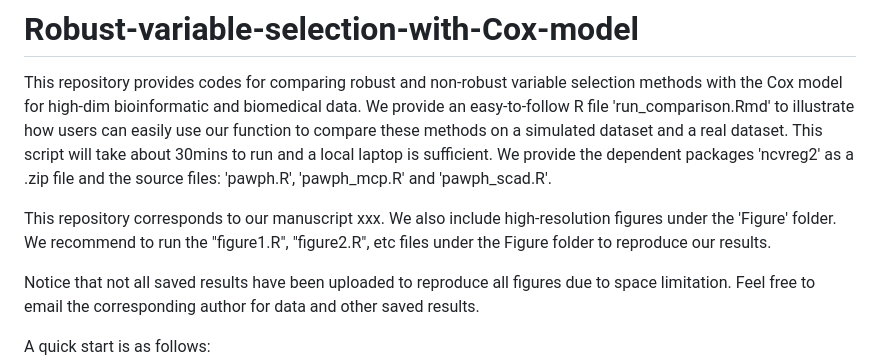
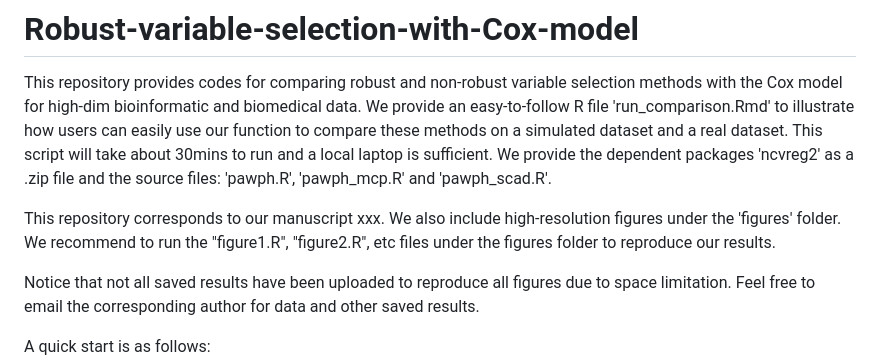
Before and after one commit to yunwezhang/Robust-variable-selection-with-Cox-model, a Markdown page: README.md, the part around the change. Rendered like a GitHub page.

```diff
--- a/README.md
+++ b/README.md
@@ -3,7 +3,7 @@
 This repository provides codes for comparing robust and non-robust variable selection methods with the Cox model for high-dim bioinformatic and biomedical data. We provide an easy-to-follow R file 'run_comparison.Rmd' to illustrate how users can easily use our function to compare these methods on a simulated dataset and a real dataset. This script will take about 30mins to run and a local laptop is sufficient.
 We provide the dependent packages 'ncvreg2' as a .zip file and the source files: 'pawph.R', 'pawph_mcp.R' and 'pawph_scad.R'.
 
-This repository corresponds to our manuscript xxx. We also include high-resolution figures under the 'Figure' folder. We recommend to run the "figure1.R", "figure2.R", etc files under the Figure folder to reproduce our results.
+This repository corresponds to our manuscript xxx. We also include high-resolution figures under the 'figures' folder. We recommend to run the "figure1.R", "figure2.R", etc files under the figures folder to reproduce our results.
 
 Notice that not all saved results have been uploaded to reproduce all figures due to space limitation. Feel free to email the corresponding author for data and other saved results.
 
```
